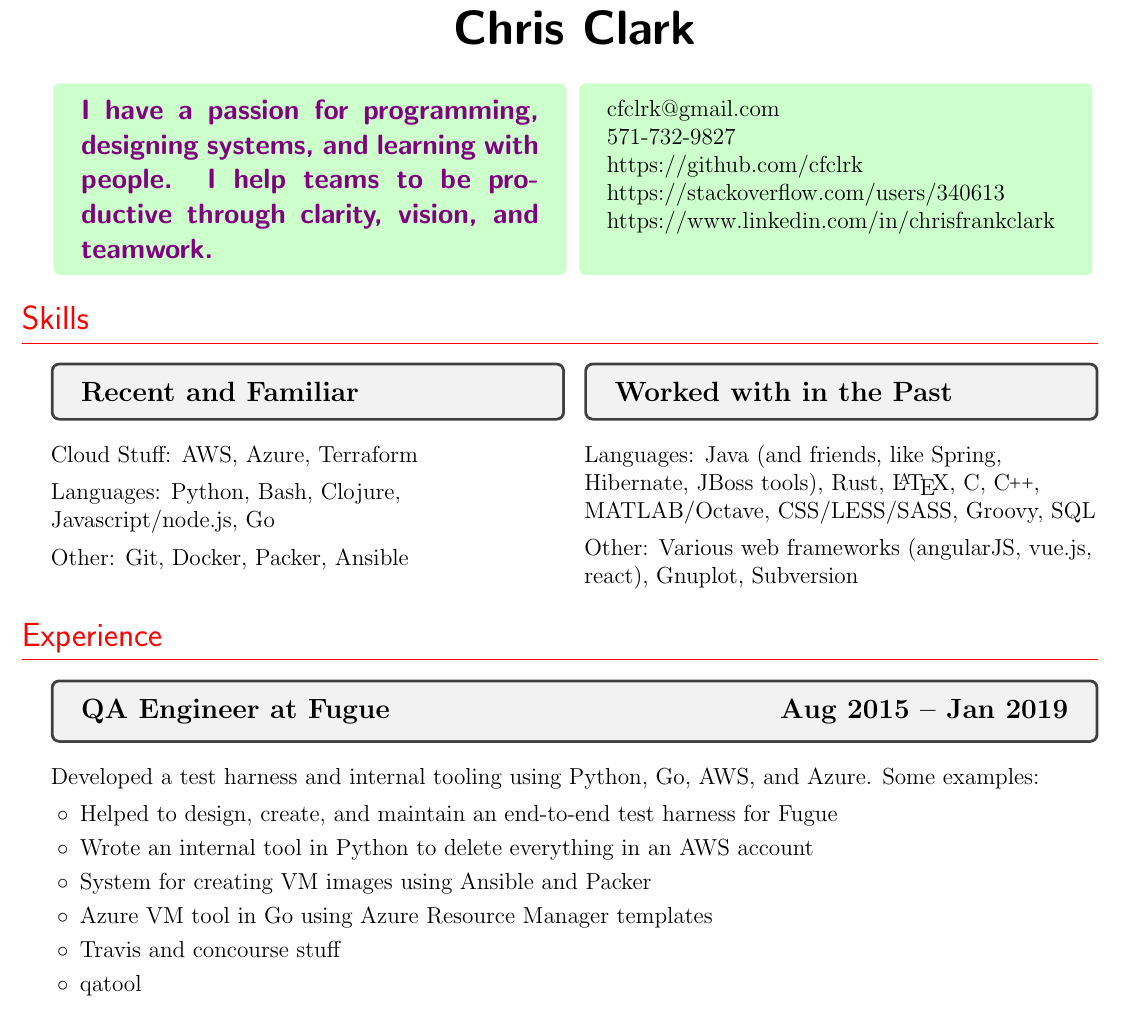
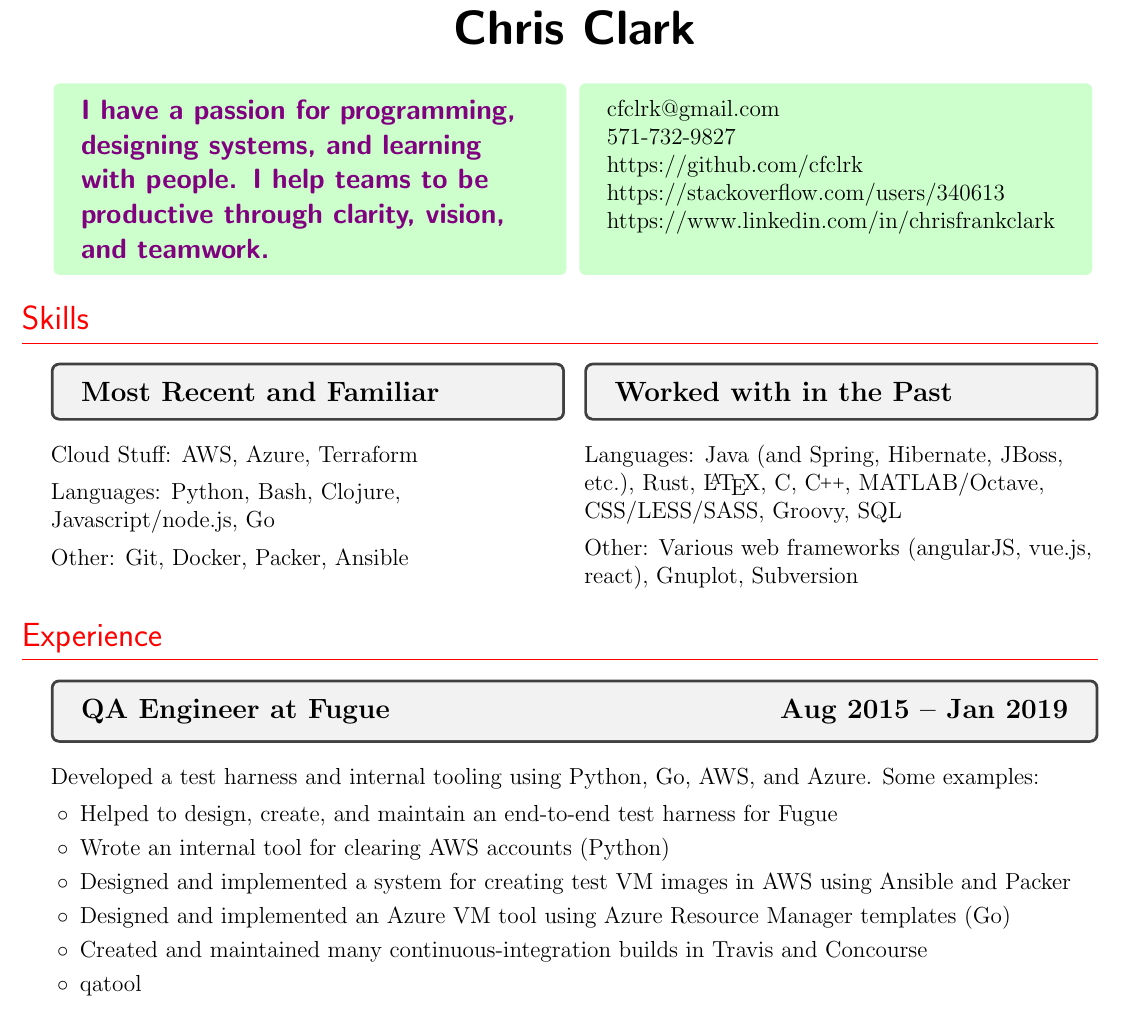
Before and after one commit to cfclrk/resume, a LaTeX CV (resume.tex): part of page 1 of 2, cut so that both start at the same text. Compiled offline with pdfLaTeX.

Commit message:
Add some experience; update README

```diff
--- a/resume.tex
+++ b/resume.tex
@@ -111,6 +111,7 @@
     topbar,
     width=(\linewidth-2mm)/2,
     coltext=violet,
+    halign=left,
     fontupper=\itshape\bfseries\sffamily\large]
   I have a passion for programming, designing systems, and learning with people.
   I help teams to be productive through clarity, vision, and teamwork.
@@ -134,7 +135,7 @@
 \begin{multicols}{2}
   \raggedright
 
-  \subsection*{Recent and Familiar}
+  \subsection*{Most Recent and Familiar}
 
   Cloud Stuff: AWS, Azure, Terraform
 
@@ -144,8 +145,8 @@
 
   \subsection*{Worked with in the Past}
 
-  Languages: Java (and friends, like Spring, Hibernate, JBoss tools), Rust,
-  \LaTeX, C, \CC, MATLAB/Octave, CSS/LESS/SASS, Groovy, SQL
+  Languages: Java (and Spring, Hibernate, JBoss, etc.), Rust, \LaTeX, C, \CC,
+  MATLAB/Octave, CSS/LESS/SASS, Groovy, SQL
 
   Other: Various web frameworks (angularJS, vue.js, react), Gnuplot,
   Subversion
@@ -167,10 +168,13 @@ Some examples:
 \begin{itemize}
 \item Helped to design, create, and maintain an end-to-end test harness for
   Fugue
-\item Wrote an internal tool in Python to delete everything in an AWS account
-\item System for creating VM images using Ansible and Packer
-\item Azure VM tool in Go using Azure Resource Manager templates
-\item Travis and concourse stuff
+\item Wrote an internal tool for clearing AWS accounts (Python)
+\item Designed and implemented a system for creating test VM images in AWS using
+  Ansible and Packer
+\item Designed and implemented an Azure VM tool using Azure Resource Manager
+  templates (Go)
+\item Created and maintained many continuous-integration builds in Travis and
+  Concourse
 \item qatool
 \end{itemize}
 
```
Also changed, not shown: README.md, resume.pdf.
